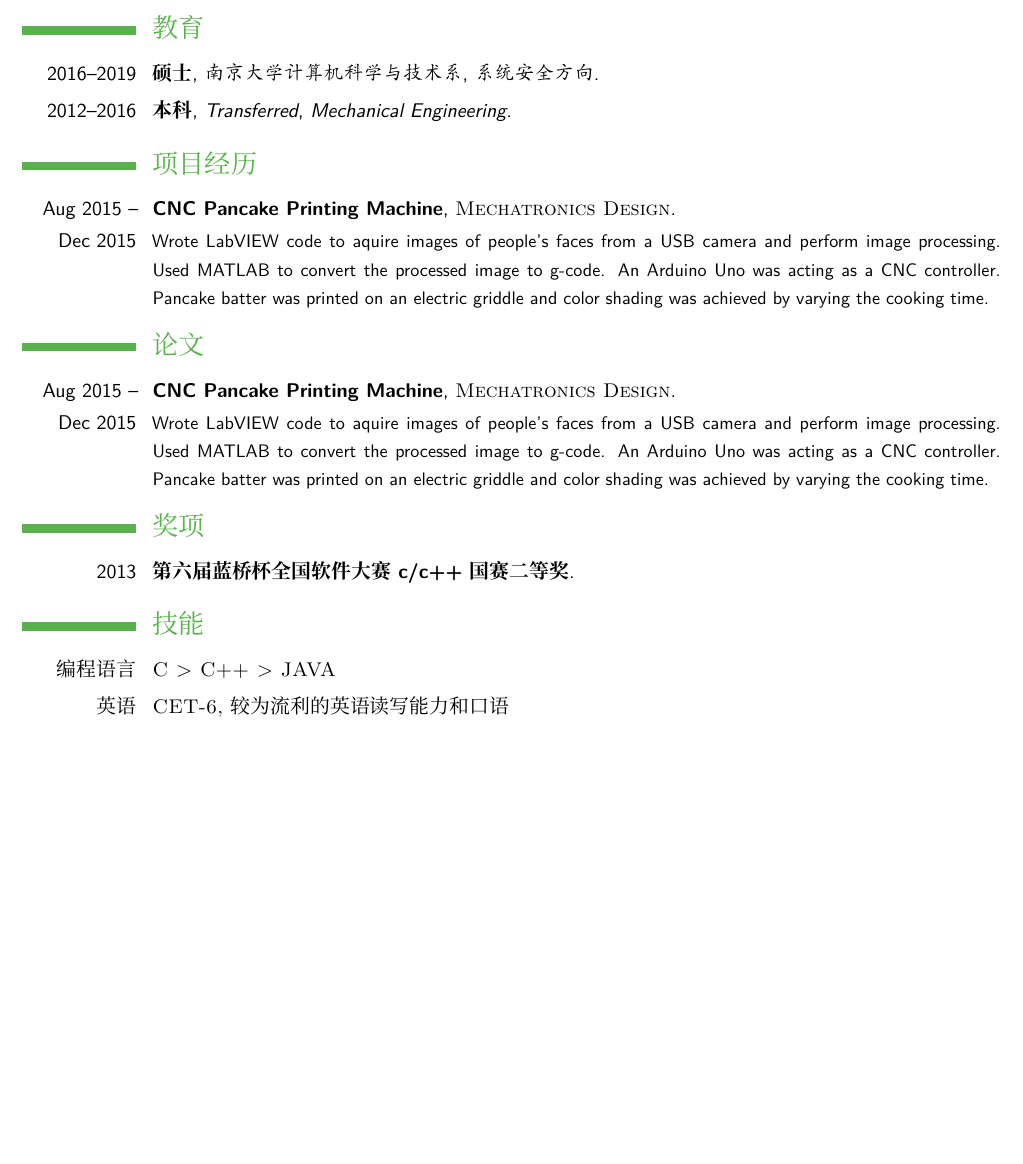
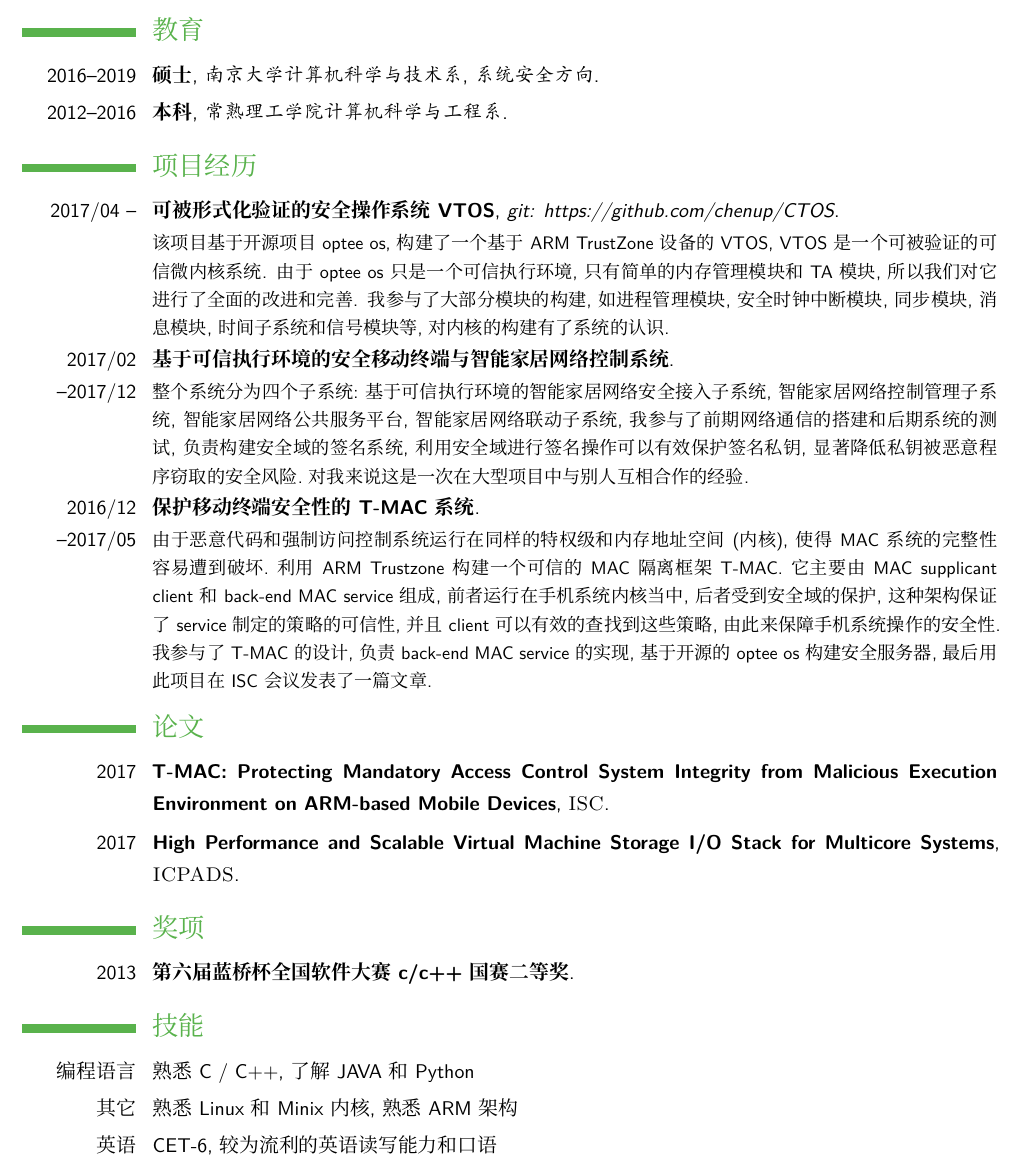
Before and after one commit to chenup/Resume, a LaTeX CV (clq-cn.tex): part of the page, cut so that both start at the same text, the shorter picture padded with empty space. Compiled offline with XeLaTeX.

Commit message:
2018/3/10

```diff
--- a/clq-cn.tex
+++ b/clq-cn.tex
@@ -64,7 +64,7 @@
 
 \cventry{2016--2019}{硕士}{南京大学计算机科学与技术系}{}{\textit{系统安全方向}}{}
 
-\cventry{2012--2016}{本科}{Transferred}{}{\textit{Mechanical Engineering}}{}
+\cventry{2012--2016}{本科}{常熟理工学院计算机科学与工程系}{}{}{}
 
 %----------------------------------------------------------------------------------------
 %	WORK EXPERIENCE SECTION
@@ -83,8 +83,9 @@
 \section{项目经历}
 
 
-\cventry{Aug 2015 --
-Dec 2015}{CNC Pancake Printing Machine}{\textsc{Mechatronics Design}}{}{}{Wrote LabVIEW code to aquire images of people's faces from a USB camera and perform image processing.  Used MATLAB to convert the processed image to g-code. An Arduino Uno was acting as a CNC controller.  Pancake batter was printed on an electric griddle and color shading was achieved by varying the cooking time.}
+\cventry{2017/04 --}{可被形式化验证的安全操作系统VTOS}{{git: https://github.com/chenup/CTOS}}{}{}{该项目基于开源项目optee os, 构建了一个基于ARM TrustZone设备的VTOS, VTOS是一个可被验证的可信微内核系统. 由于optee os只是一个可信执行环境, 只有简单的内存管理模块和TA模块, 所以我们对它进行了全面的改进和完善. 我参与了大部分模块的构建, 如进程管理模块,安全时钟中断模块,同步模块,消息模块,时间子系统和信号模块等, 对内核的构建有了系统的认识.}
+\cventry{2017/02 --2017/12}{基于可信执行环境的安全移动终端与智能家居网络控制系统}{}{}{}{整个系统分为四个子系统:基于可信执行环境的智能家居网络安全接入子系统,智能家居网络控制管理子系统,智能家居网络公共服务平台,智能家居网络联动子系统,我参与了前期网络通信的搭建和后期系统的测试,负责构建安全域的签名系统,利用安全域进行签名操作可以有效保护签名私钥,显著降低私钥被恶意程序窃取的安全风险.对我来说这是一次在大型项目中与别人互相合作的经验.}
+\cventry{2016/12 --2017/05}{保护移动终端安全性的T-MAC系统}{}{}{}{由于恶意代码和强制访问控制系统运行在同样的特权级和内存地址空间(内核),使得MAC系统的完整性容易遭到破坏.利用ARM Trustzone构建一个可信的MAC隔离框架T-MAC.它主要由MAC supplicant client和back-end MAC service组成,前者运行在手机系统内核当中,后者受到安全域的保护,这种架构保证了service制定的策略的可信性,并且client可以有效的查找到这些策略,由此来保障手机系统操作的安全性.我参与了T-MAC的设计,负责back-end MAC service的实现,基于开源的optee os构建安全服务器,最后用此项目在ISC会议发表了一篇文章.}
 
 %----------------------------------------------------------------------------------------
 %	PAPER SECTION
@@ -93,8 +94,8 @@ Dec 2015}{CNC Pancake Printing Machine}{\textsc{Mechatronics Design}}{}{}{Wrote
 \section{论文}
 
 
-\cventry{Aug 2015 --
-Dec 2015}{CNC Pancake Printing Machine}{\textsc{Mechatronics Design}}{}{}{Wrote LabVIEW code to aquire images of people's faces from a USB camera and perform image processing.  Used MATLAB to convert the processed image to g-code. An Arduino Uno was acting as a CNC controller.  Pancake batter was printed on an electric griddle and color shading was achieved by varying the cooking time.}
+\cventry{2017}{T-MAC: Protecting Mandatory Access Control System Integrity from Malicious Execution Environment on ARM-based Mobile Devices}{\textsc{ISC}}{}{}{}
+\cventry{2017}{High Performance and Scalable Virtual Machine Storage I/O Stack for Multicore Systems}{\textsc{ICPADS}}{}{}{}
 
 
 %----------------------------------------------------------------------------------------
@@ -109,7 +110,8 @@ Dec 2015}{CNC Pancake Printing Machine}{\textsc{Mechatronics Design}}{}{}{Wrote
 %----------------------------------------------------------------------------------------
 \section{技能}
 
-\cvitem{编程语言}{\textsc{C > C++ > JAVA}}
-\cvitem{英语}{\textsc{CET-6, 较为流利的英语读写能力和口语}}
+\cvitem{编程语言}{{熟悉C / C++, 了解JAVA和Python}}
+\cvitem{其它}{{熟悉Linux和Minix内核, 熟悉ARM架构}}
+\cvitem{英语}{{CET-6, 较为流利的英语读写能力和口语}}
 
 \end{document}
```
Also changed, not shown: clq-cn.pdf (added).
